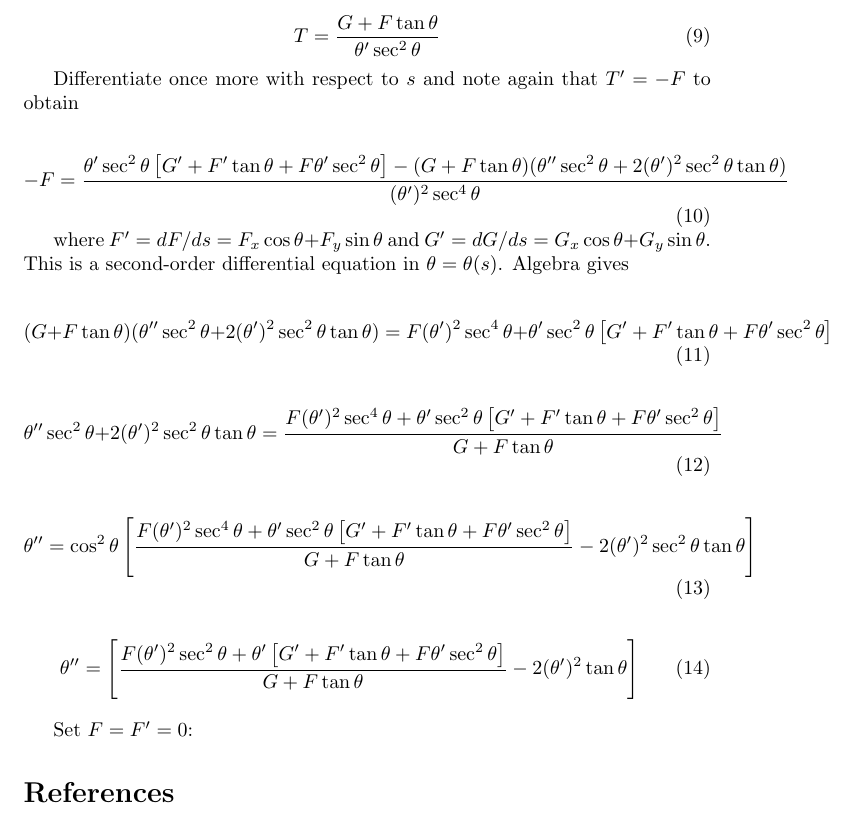
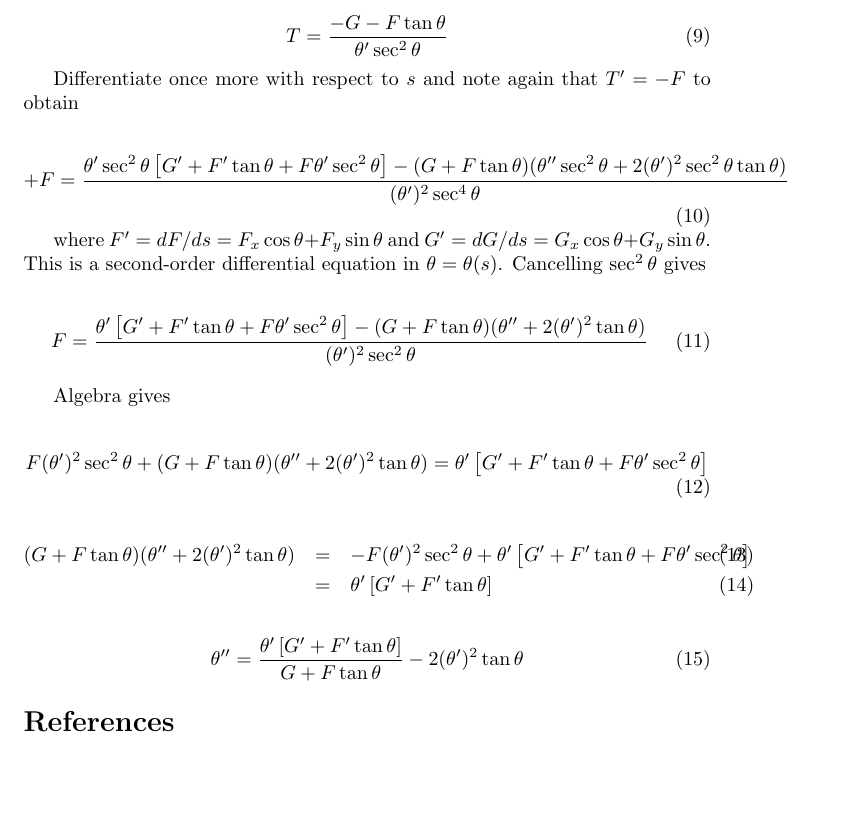
Before and after one commit to RobinHankin/skipping_rope, a LaTeX document (theta.tex): part of page 2 of 2, cut so that both start at the same text, the shorter picture padded with empty space. Compiled offline with pdfLaTeX.

Commit message:
corrections

```diff
--- a/theta.tex
+++ b/theta.tex
@@ -70,14 +70,14 @@ X'=\frac{dX}{ds}=\frac{dx}{ds}\frac{dX}{dx}+\frac{dy}{ds}\frac{dX}{dy}=X_x\cos\t
 Rearranging:
 
 \begin{equation}
-T=\frac{G+F\tan\theta}{\theta'\sec^2\theta}
+T=\frac{-G-F\tan\theta}{\theta'\sec^2\theta}
 \end{equation}
 
 Differentiate once more with respect to $s$ and note again that
 $T'=-F$ to obtain
 
 \begin{equation}
-  -F=\frac
+  +F=\frac
 {    \theta'\sec^2\theta\left[G'+F'\tan\theta+F\theta'\sec^2\theta\right]-(G+F\tan\theta)(\theta''\sec^2\theta+2(\theta')^2\sec^2\theta\tan\theta)
   }{
     (\theta')^2\sec^4\theta
@@ -87,37 +87,42 @@ $T'=-F$ to obtain
 where $F'=dF/ds=F_x\cos\theta+F_y\sin\theta$ and
 $G'=dG/ds=G_x\cos\theta+G_y\sin\theta$.  This is a second-order
 differential equation in $\theta=\theta(s)$.
-Algebra gives
-
+Cancelling $\sec^2\theta$  gives
 
 \begin{equation}
-  (G+F\tan\theta)(\theta''\sec^2\theta+2(\theta')^2\sec^2\theta\tan\theta)=
-  F(\theta')^2\sec^4\theta+
-    \theta'\sec^2\theta\left[G'+F'\tan\theta+F\theta'\sec^2\theta\right]
-\end{equation}
-
-\begin{equation}
-\theta''\sec^2\theta+2(\theta')^2\sec^2\theta\tan\theta=\frac{
-  F(\theta')^2\sec^4\theta+
-    \theta'\sec^2\theta\left[G'+F'\tan\theta+F\theta'\sec^2\theta\right]}{G+F\tan\theta}
+  F=\frac{\theta'\left[G'+F'\tan\theta+F\theta'\sec^2\theta\right]-(G+F\tan\theta)(\theta''+2(\theta')^2\tan\theta)
+  }{
+    (\theta')^2\sec^2\theta
+  }
 \end{equation}
 
 
+Algebra gives
+
 \begin{equation}
-  \theta''=\cos^2\theta\left[\frac{
-  F(\theta')^2\sec^4\theta+
-    \theta'\sec^2\theta\left[G'+F'\tan\theta+F\theta'\sec^2\theta\right]}{G+F\tan\theta}
--2(\theta')^2\sec^2\theta\tan\theta\right]
+  F(\theta')^2\sec^2\theta + (G+F\tan\theta)(\theta''+2(\theta')^2\tan\theta)
+  =
+\theta'\left[G'+F'\tan\theta+F\theta'\sec^2\theta\right]
 \end{equation}
 
+\begin{eqnarray}
+  (G+F\tan\theta)(\theta''+2(\theta')^2\tan\theta)
+  &=&
+  -F(\theta')^2\sec^2\theta
+  +
+  \theta'\left[G'+F'\tan\theta+F\theta'\sec^2\theta\right]\\
+  &=&    \theta'\left[G'+F'\tan\theta\right]
+\end{eqnarray}
+
 \begin{equation}
-  \theta''=\left[\frac{
-  F(\theta')^2\sec^2\theta+
-    \theta'\left[G'+F'\tan\theta+F\theta'\sec^2\theta\right]}{G+F\tan\theta}
--2(\theta')^2\tan\theta\right]
+  \theta''=
+  \frac{
+    \theta'\left[G'+F'\tan\theta\right]
+  }{
+    G+F\tan\theta
+  }
+  -2(\theta')^2\tan\theta
 \end{equation}
-
-Set $F=F'=0$:
 
 
 
```
Also changed, not shown: 1 other file.
